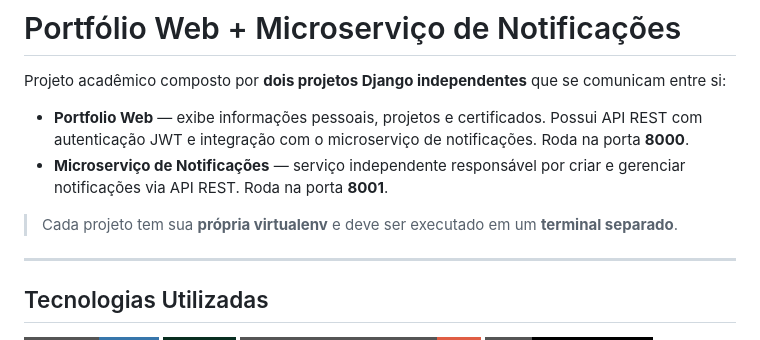
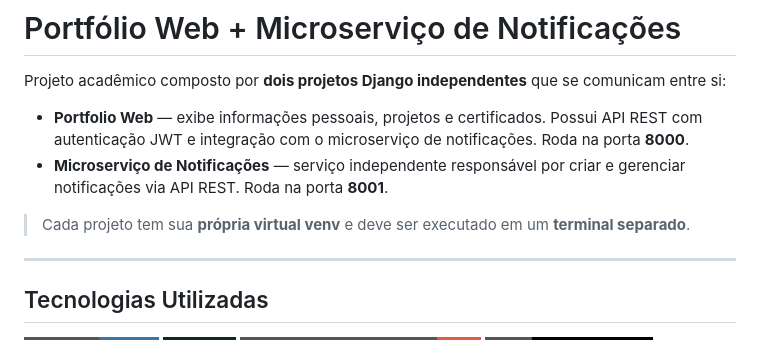
Before and after one commit to jonascar1/Portfolio_Web, a Markdown page: README.md, the part around the change. GitHub-like rendering; badges without logos.

```diff
--- a/README.md
+++ b/README.md
@@ -5,7 +5,7 @@ Projeto acadêmico composto por **dois projetos Django independentes** que se co
 - **Portfolio Web** — exibe informações pessoais, projetos e certificados. Possui API REST com autenticação JWT e integração com o microserviço de notificações. Roda na porta **8000**.
 - **Microserviço de Notificações** — serviço independente responsável por criar e gerenciar notificações via API REST. Roda na porta **8001**.
 
-> Cada projeto tem sua **própria virtualenv** e deve ser executado em um **terminal separado**.
+> Cada projeto tem sua **própria virtual venv** e deve ser executado em um **terminal separado**.
 
 ---
 
```
